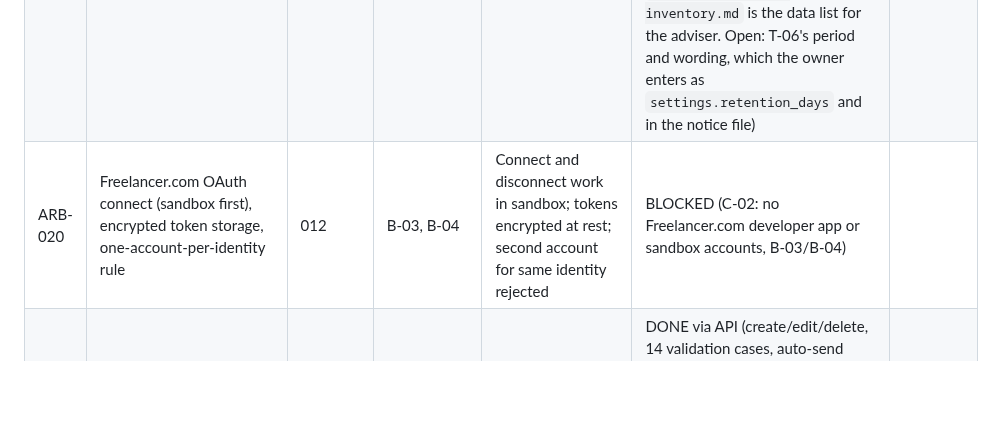
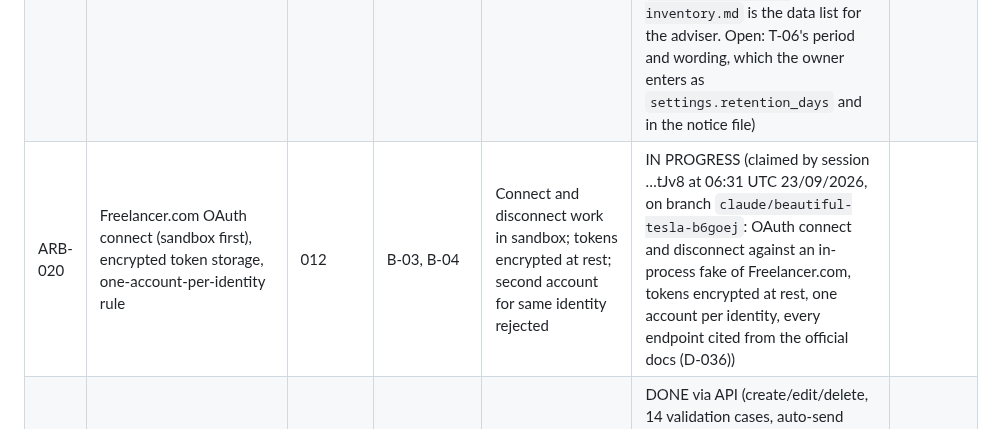
Before and after one commit to logiagenesis/bpomax, a Markdown page: docs/04-PROJECT-BOARD.md, the part around the change. GitHub-like rendering; blank space fills up the shorter version.

Commit message:
ARB-020: claim on the board before work starts
Co-Authored-By: Claude Opus 5.5 <noreply@anthropic.com>
Claude-Session: https://claude.ai/code/session_01YBQpZVTssMJf4GkARjtJv8

```diff
--- a/docs/04-PROJECT-BOARD.md
+++ b/docs/04-PROJECT-BOARD.md
@@ -26,7 +26,7 @@ Blocker references point to 02-BLOCKERS.md.
 | ARB-013 | Seed service_categories and seed market_price_bands flagged source='seed' | 010 | — | Seed idempotent; seed bands visibly labelled "seed" in UI | BUILT-PENDING-CREDENTIALS (Both clauses are proven on the mechanism. "Seed idempotent": `seed.test.ts` applies the seed twice to real Postgres, and CI's compose job seeds the Supabase image twice, then checks 22 categories and no bands (run 62). "Seed bands visibly labelled": `GET /v1/price-bands` lists each band with its category and source, and the settings page marks every `source='seed'` row with the dashed "Seed" badge. Playwright asserts the badge on a seed row and its absence on an observed one, with one mutant caught. Open: the band figures themselves. None is invented, so the page shows an empty state naming D-14 until the owner supplies them.) | bf2e6a5 |
 | ARB-014 | events audit log writer + viewer API | 010 | — | Every state change in later tickets writes an event (verified by tests) | DONE (writer, reader and `GET /v1/events` built and tested; the "every state change" half is a standing obligation each later ticket carries, not something this one can close) | 8b18d29 |
 | ARB-015 | Data retention job and privacy notice page | 010 | T-06 | Retention period from T-06 enforced by scheduled job with test | BUILT-PENDING-CREDENTIALS (The job is scheduled. A daily BullMQ scheduler at 02:00 SAST runs the retention job, which redacts closed conversations past the org's period, and stands down, naming T-06, when there is none. It is tested through the queue on real Redis and Postgres, with one mutant caught (D-040). `privacy.html` shows the owner's approved notice from `privacy-notice.json`, which is committed as pending, and refuses a draft. `docs/privacy-data-inventory.md` is the data list for the adviser. Open: T-06's period and wording, which the owner enters as `settings.retention_days` and in the notice file) | 5a54722 |
-| ARB-020 | Freelancer.com OAuth connect (sandbox first), encrypted token storage, one-account-per-identity rule | 012 | B-03, B-04 | Connect and disconnect work in sandbox; tokens encrypted at rest; second account for same identity rejected | BLOCKED (C-02: no Freelancer.com developer app or sandbox accounts, B-03/B-04) | |
+| ARB-020 | Freelancer.com OAuth connect (sandbox first), encrypted token storage, one-account-per-identity rule | 012 | B-03, B-04 | Connect and disconnect work in sandbox; tokens encrypted at rest; second account for same identity rejected | IN PROGRESS (claimed by session …tJv8 at 06:31 UTC 23/09/2026, on branch `claude/beautiful-tesla-b6goej`: OAuth connect and disconnect against an in-process fake of Freelancer.com, tokens encrypted at rest, one account per identity, every endpoint cited from the official docs (D-036)) | |
 | ARB-021 | Scanner CRUD (filters, interval, active, auto_send off, daily cap) | 020 | D-06 | Create/edit/delete via API and UI; validation on every field | DONE via API (create/edit/delete, 14 validation cases, auto-send guardrail checked against the scanner as it will be after the edit). The UI half is ARB-061. D-06 supplies the three starting searches to seed, not the mechanism. | 02f516d |
 | ARB-022 | Ingest worker: official project search, upsert, dedupe, rate-limit handling, doc URLs cited in code | 021 | B-07 | New matching sandbox/live-read jobs appear within one interval; zero duplicates after 24 h run | BLOCKED (C-02: needs a connected sandbox account, ARB-020) | |
 | ARB-030 | BullMQ setup, retries, dead-letter queue, worker health endpoint | 004 | B-07 | Failed job retried with backoff then lands in DLQ; health endpoint reports queues | DONE (proven against a real Redis, locally and as a CI service container; B-07's hosted instance is only needed to deploy, ARB-070) | dc4af58 |
```
